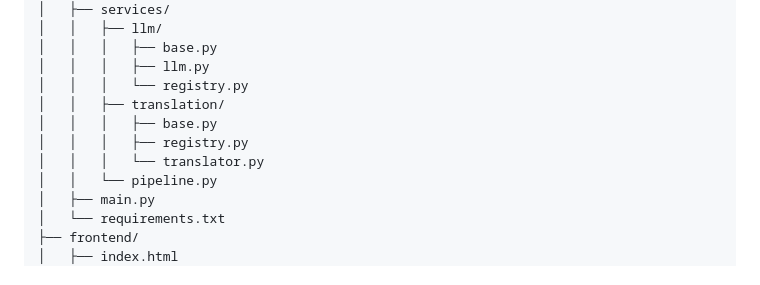
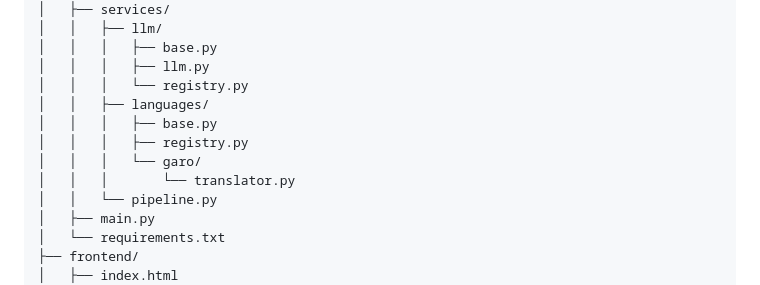
Before and after one commit to WeGaroTech/NeGen, a Markdown page: docs/documentation.md, the part around the change. Drawn GitHub-style.

```diff
--- a/docs/documentation.md
+++ b/docs/documentation.md
@@ -400,10 +400,11 @@ async def get_schemes(
 │   │   │   ├── base.py
 │   │   │   ├── llm.py
 │   │   │   └── registry.py
-│   │   ├── translation/
+│   │   ├── languages/
 │   │   │   ├── base.py
 │   │   │   ├── registry.py
-│   │   │   └── translator.py
+│   │   │   └── garo/
+│   │   │       └── translator.py
 │   │   └── pipeline.py
 │   ├── main.py
 │   └── requirements.txt
```
